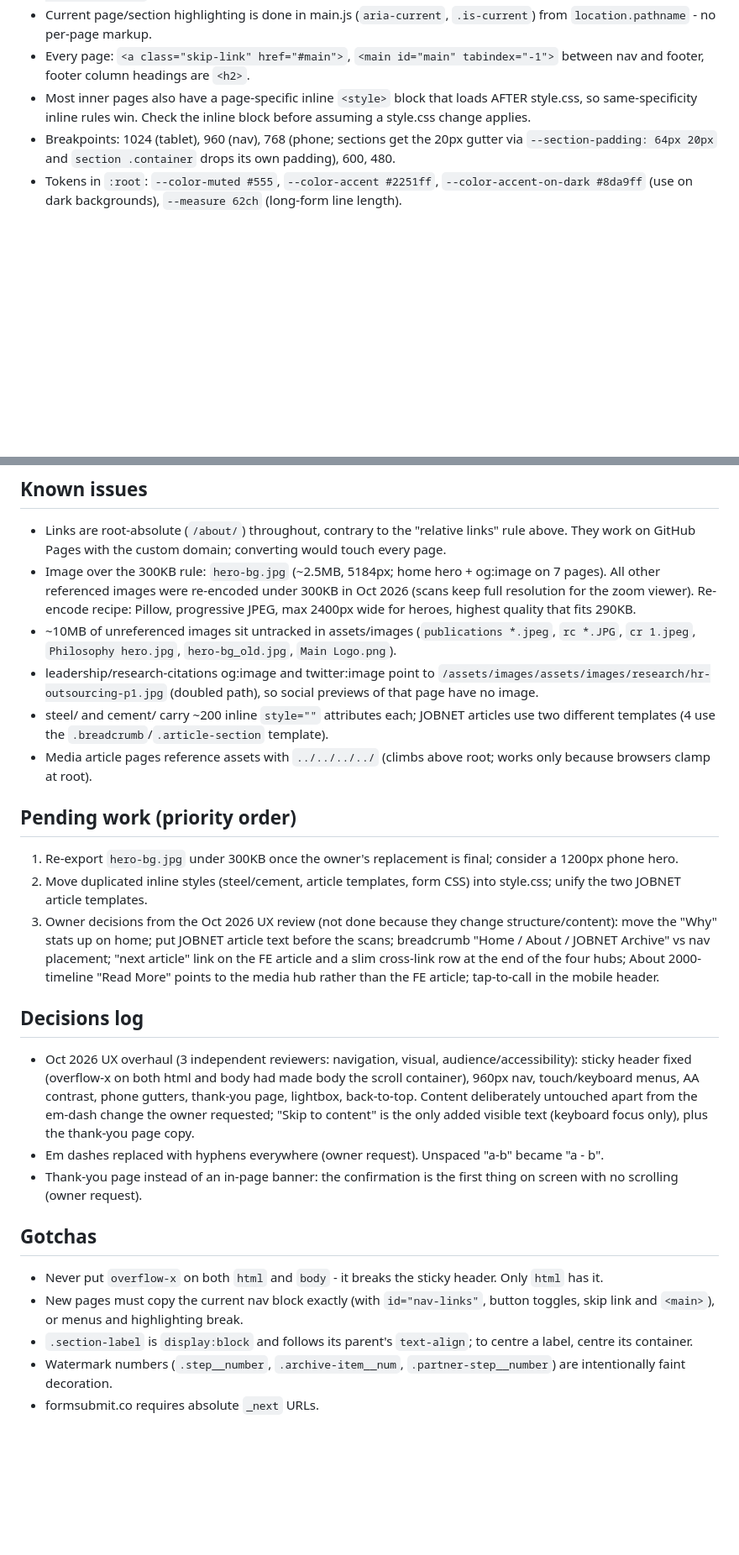
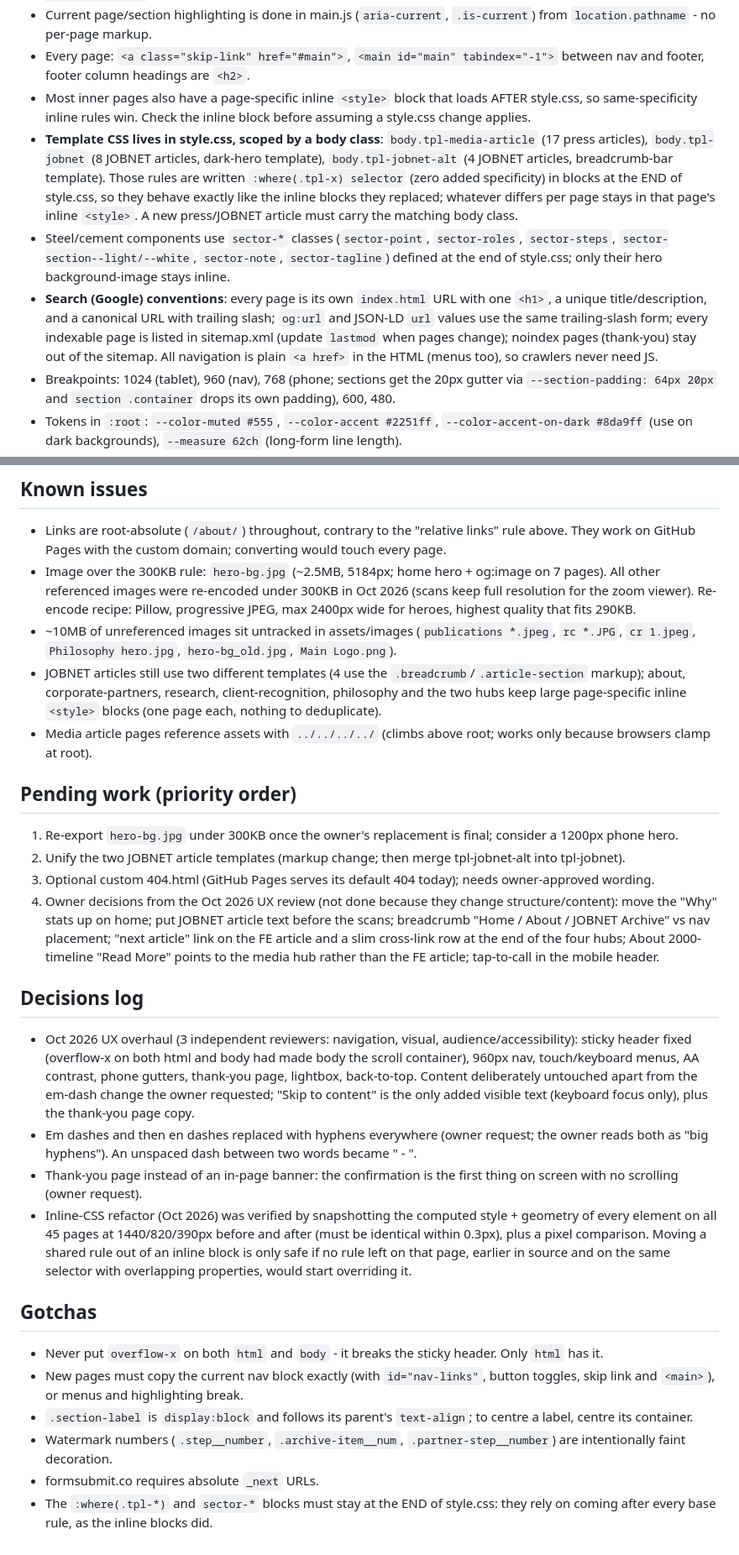
Before and after one commit to kisna-mahajan/csuitetalent.in, a Markdown page: CLAUDE.md, 2 parts joined by grey strips. Shown at 84% size. Drawn GitHub-style; blank space fills up the shorter version.

Commit message:
docs: record template CSS structure, search conventions and dash rule
CLAUDE.md now documents the body.tpl-* scoped template CSS and sector-*
classes (and that those blocks must stay at the end of style.css), the
search conventions every page follows (own URL, canonical with trailing
slash, sitemap entry, crawlable plain links), the no em/en dash rule, the
optional 404 page, and how the refactor was verified.

Co-Authored-By: Claude Opus 5.5 <noreply@anthropic.com>

```diff
--- a/CLAUDE.md
+++ b/CLAUDE.md
@@ -53,6 +53,9 @@ Clean typography, generous whitespace, fast load times.
 - Current page/section highlighting is done in main.js (`aria-current`, `.is-current`) from `location.pathname` - no per-page markup.
 - Every page: `<a class="skip-link" href="#main">`, `<main id="main" tabindex="-1">` between nav and footer, footer column headings are `<h2>`.
 - Most inner pages also have a page-specific inline `<style>` block that loads AFTER style.css, so same-specificity inline rules win. Check the inline block before assuming a style.css change applies.
+- **Template CSS lives in style.css, scoped by a body class**: `body.tpl-media-article` (17 press articles), `body.tpl-jobnet` (8 JOBNET articles, dark-hero template), `body.tpl-jobnet-alt` (4 JOBNET articles, breadcrumb-bar template). Those rules are written `:where(.tpl-x) selector` (zero added specificity) in blocks at the END of style.css, so they behave exactly like the inline blocks they replaced; whatever differs per page stays in that page's inline `<style>`. A new press/JOBNET article must carry the matching body class.
+- Steel/cement components use `sector-*` classes (`sector-point`, `sector-roles`, `sector-steps`, `sector-section--light/--white`, `sector-note`, `sector-tagline`) defined at the end of style.css; only their hero background-image stays inline.
+- **Search (Google) conventions**: every page is its own `index.html` URL with one `<h1>`, a unique title/description, and a canonical URL with trailing slash; `og:url` and JSON-LD `url` values use the same trailing-slash form; every indexable page is listed in sitemap.xml (update `lastmod` when pages change); noindex pages (thank-you) stay out of the sitemap. All navigation is plain `<a href>` in the HTML (menus too), so crawlers never need JS.
 - Breakpoints: 1024 (tablet), 960 (nav), 768 (phone; sections get the 20px gutter via `--section-padding: 64px 20px` and `section .container` drops its own padding), 600, 480.
 - Tokens in `:root`: `--color-muted #555`, `--color-accent #2251ff`, `--color-accent-on-dark #8da9ff` (use on dark backgrounds), `--measure 62ch` (long-form line length).
 - Scroll reveal: main.js adds `.reveal` only if IntersectionObserver exists and reduced motion is not requested; content is never hidden without JS or when printing.
@@ -67,19 +70,20 @@ Clean typography, generous whitespace, fast load times.
 - Links are root-absolute (`/about/`) throughout, contrary to the "relative links" rule above. They work on GitHub Pages with the custom domain; converting would touch every page.
 - Image over the 300KB rule: `hero-bg.jpg` (~2.5MB, 5184px; home hero + og:image on 7 pages). All other referenced images were re-encoded under 300KB in Oct 2026 (scans keep full resolution for the zoom viewer). Re-encode recipe: Pillow, progressive JPEG, max 2400px wide for heroes, highest quality that fits 290KB.
 - ~10MB of unreferenced images sit untracked in assets/images (`publications *.jpeg`, `rc *.JPG`, `cr 1.jpeg`, `Philosophy hero.jpg`, `hero-bg_old.jpg`, `Main Logo.png`).
-- leadership/research-citations og:image and twitter:image point to `/assets/images/assets/images/research/hr-outsourcing-p1.jpg` (doubled path), so social previews of that page have no image.
-- steel/ and cement/ carry ~200 inline `style=""` attributes each; JOBNET articles use two different templates (4 use the `.breadcrumb`/`.article-section` template).
+- JOBNET articles still use two different templates (4 use the `.breadcrumb`/`.article-section` markup); about, corporate-partners, research, client-recognition, philosophy and the two hubs keep large page-specific inline `<style>` blocks (one page each, nothing to deduplicate).
 - Media article pages reference assets with `../../../../` (climbs above root; works only because browsers clamp at root).
 
 ## Pending work (priority order)
 1. Re-export `hero-bg.jpg` under 300KB once the owner's replacement is final; consider a 1200px phone hero.
-2. Move duplicated inline styles (steel/cement, article templates, form CSS) into style.css; unify the two JOBNET article templates.
-3. Owner decisions from the Oct 2026 UX review (not done because they change structure/content): move the "Why" stats up on home; put JOBNET article text before the scans; breadcrumb "Home / About / JOBNET Archive" vs nav placement; "next article" link on the FE article and a slim cross-link row at the end of the four hubs; About 2000-timeline "Read More" points to the media hub rather than the FE article; tap-to-call in the mobile header.
+2. Unify the two JOBNET article templates (markup change; then merge tpl-jobnet-alt into tpl-jobnet).
+3. Optional custom 404.html (GitHub Pages serves its default 404 today); needs owner-approved wording.
+4. Owner decisions from the Oct 2026 UX review (not done because they change structure/content): move the "Why" stats up on home; put JOBNET article text before the scans; breadcrumb "Home / About / JOBNET Archive" vs nav placement; "next article" link on the FE article and a slim cross-link row at the end of the four hubs; About 2000-timeline "Read More" points to the media hub rather than the FE article; tap-to-call in the mobile header.
 
 ## Decisions log
 - Oct 2026 UX overhaul (3 independent reviewers: navigation, visual, audience/accessibility): sticky header fixed (overflow-x on both html and body had made body the scroll container), 960px nav, touch/keyboard menus, AA contrast, phone gutters, thank-you page, lightbox, back-to-top. Content deliberately untouched apart from the em-dash change the owner requested; "Skip to content" is the only added visible text (keyboard focus only), plus the thank-you page copy.
-- Em dashes replaced with hyphens everywhere (owner request). Unspaced "a-b" became "a - b".
+- Em dashes and then en dashes replaced with hyphens everywhere (owner request; the owner reads both as "big hyphens"). An unspaced dash between two words became " - ".
 - Thank-you page instead of an in-page banner: the confirmation is the first thing on screen with no scrolling (owner request).
+- Inline-CSS refactor (Oct 2026) was verified by snapshotting the computed style + geometry of every element on all 45 pages at 1440/820/390px before and after (must be identical within 0.3px), plus a pixel comparison. Moving a shared rule out of an inline block is only safe if no rule left on that page, earlier in source and on the same selector with overlapping properties, would start overriding it.
 
 ## Gotchas
 - Never put `overflow-x` on both `html` and `body` - it breaks the sticky header. Only `html` has it.
@@ -87,3 +91,4 @@ Clean typography, generous whitespace, fast load times.
 - `.section-label` is `display:block` and follows its parent's `text-align`; to centre a label, centre its container.
 - Watermark numbers (`.step__number`, `.archive-item__num`, `.partner-step__number`) are intentionally faint decoration.
 - formsubmit.co requires absolute `_next` URLs.
+- The `:where(.tpl-*)` and `sector-*` blocks must stay at the END of style.css: they rely on coming after every base rule, as the inline blocks did.
```
Also changed, not shown: other parts of CLAUDE.md (+1 -1 lines).
